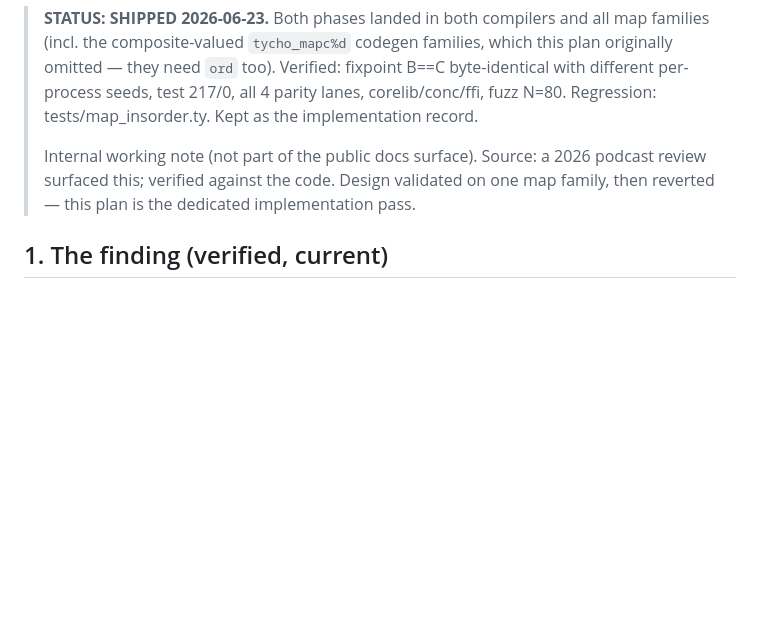
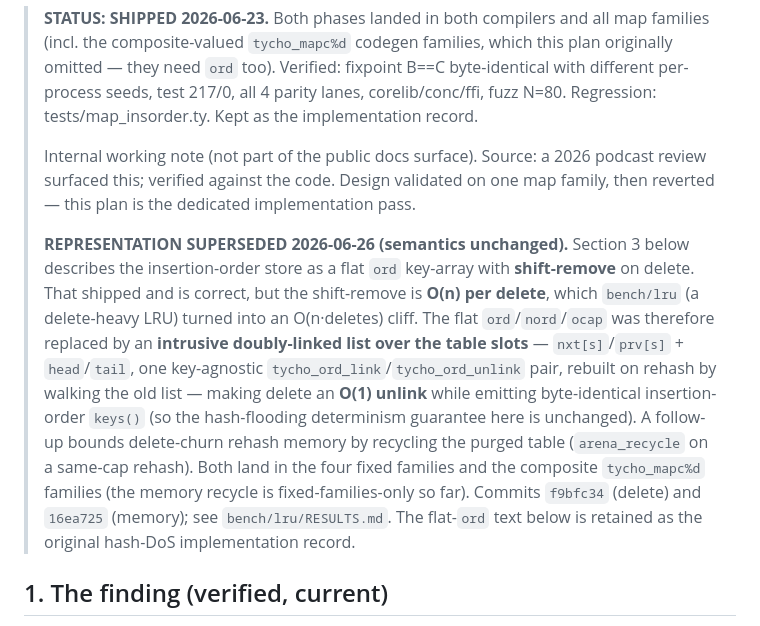
Before and after one commit to StefanVonRanda/tycho, a Markdown page: docs/internals/map-hash-dos-plan.md, the part around the change. GitHub-like rendering; blank space fills up the shorter version.

```diff
--- a/docs/internals/map-hash-dos-plan.md
+++ b/docs/internals/map-hash-dos-plan.md
@@ -10,6 +10,21 @@
 > Internal working note (not part of the public docs surface). Source: a 2026
 > podcast review surfaced this; verified against the code. Design validated on one
 > map family, then reverted — this plan is the dedicated implementation pass.
+>
+> **REPRESENTATION SUPERSEDED 2026-06-26 (semantics unchanged).** Section 3 below
+> describes the insertion-order store as a flat `ord` key-array with **shift-remove**
+> on delete. That shipped and is correct, but the shift-remove is **O(n) per delete**,
+> which `bench/lru` (a delete-heavy LRU) turned into an O(n·deletes) cliff. The flat
+> `ord`/`nord`/`ocap` was therefore replaced by an **intrusive doubly-linked list over
+> the table slots** — `nxt[s]`/`prv[s]` + `head`/`tail`, one key-agnostic
+> `tycho_ord_link`/`tycho_ord_unlink` pair, rebuilt on rehash by walking the old list —
+> making delete an **O(1) unlink** while emitting byte-identical insertion-order
+> `keys()` (so the hash-flooding determinism guarantee here is unchanged). A follow-up
+> bounds delete-churn rehash memory by recycling the purged table (`arena_recycle` on a
+> same-cap rehash). Both land in the four fixed families and the composite
+> `tycho_mapc%d` families (the memory recycle is fixed-families-only so far). Commits
+> `f9bfc34` (delete) and `16ea725` (memory); see `bench/lru/RESULTS.md`. The flat-`ord`
+> text below is retained as the original hash-DoS implementation record.
 
 ## 1. The finding (verified, current)
 
```
Also changed, not shown: docs/internals/composite-map-keys-design.md (+9 -0 lines), docs/internals/value-semantics-limits.md (+12 -0 lines).
